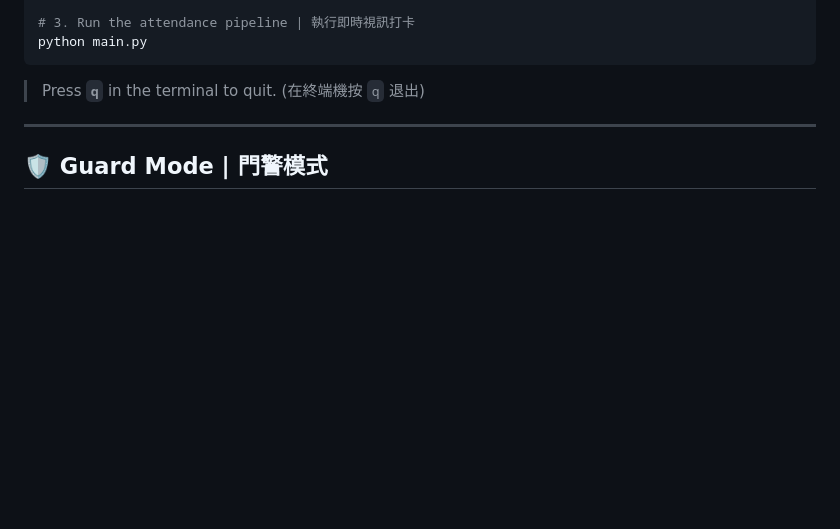
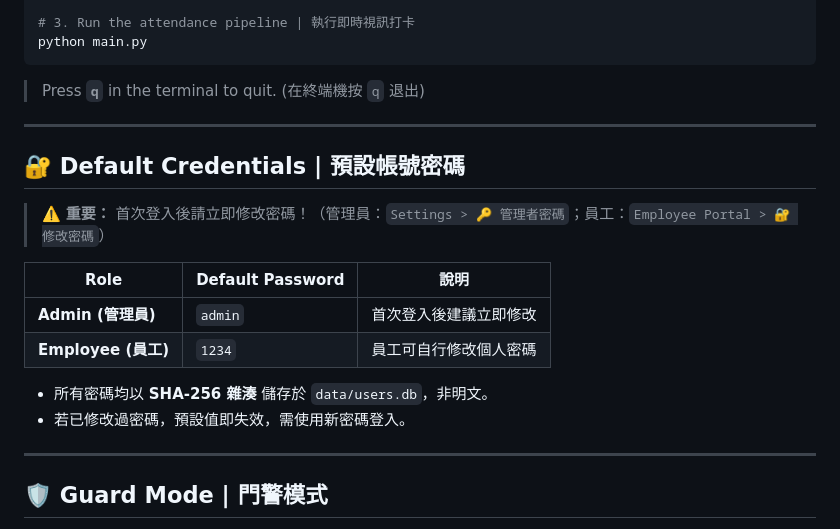
Before and after one commit to brucetseng625-tech/attendance-system, a Markdown page: README.md, the part around the change. Rendered like a GitHub page; blank space fills up the shorter version.

Commit message:
docs: add default credentials section to README (admin: admin, employee: 1234)

````diff
--- a/README.md
+++ b/README.md
@@ -35,6 +35,20 @@ python main.py
 ```
 
 > Press **`q`** in the terminal to quit. (在終端機按 `q` 退出)
+
+---
+
+## 🔐 Default Credentials | 預設帳號密碼
+
+> ⚠️ **重要：** 首次登入後請立即修改密碼！（管理員：`Settings > 🔑 管理者密碼`；員工：`Employee Portal > 🔐 修改密碼`）
+
+| Role | Default Password | 說明 |
+|------|------------------|------|
+| **Admin (管理員)** | `admin` | 首次登入後建議立即修改 |
+| **Employee (員工)** | `1234` | 員工可自行修改個人密碼 |
+
+- 所有密碼均以 **SHA-256 雜湊** 儲存於 `data/users.db`，非明文。
+- 若已修改過密碼，預設值即失效，需使用新密碼登入。
 
 ---
 
````
